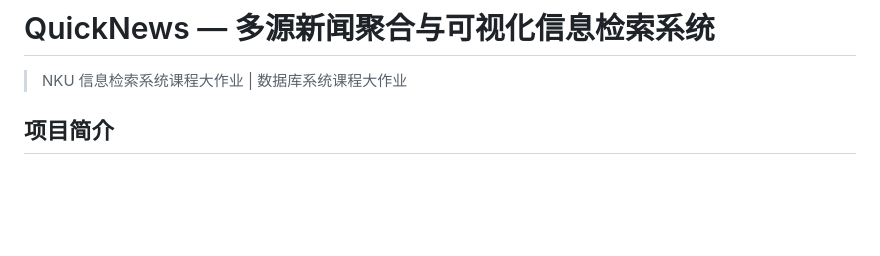
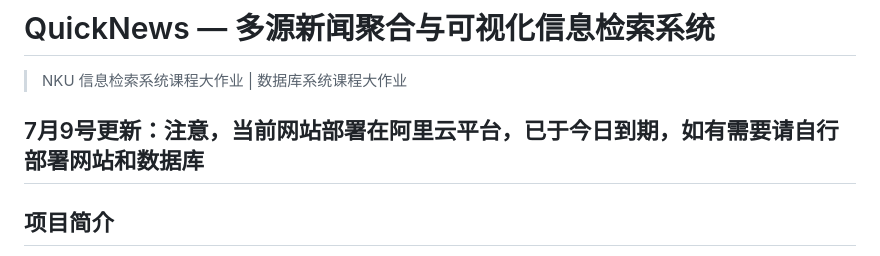
Before and after one commit to Burhan-Hu/QuickNews_Website, a Markdown page: README.md, the part around the change. GitHub-like rendering; blank space fills up the shorter version.

Commit message:
README：提示网站状态更新
Added update note regarding website deployment status.

```diff
--- a/README.md
+++ b/README.md
@@ -1,6 +1,7 @@
 # QuickNews — 多源新闻聚合与可视化信息检索系统
 
 > NKU 信息检索系统课程大作业 | 数据库系统课程大作业
+## 7月9号更新：注意，当前网站部署在阿里云平台，已于今日到期，如有需要请自行部署网站和数据库
 
 ## 项目简介
 
```
